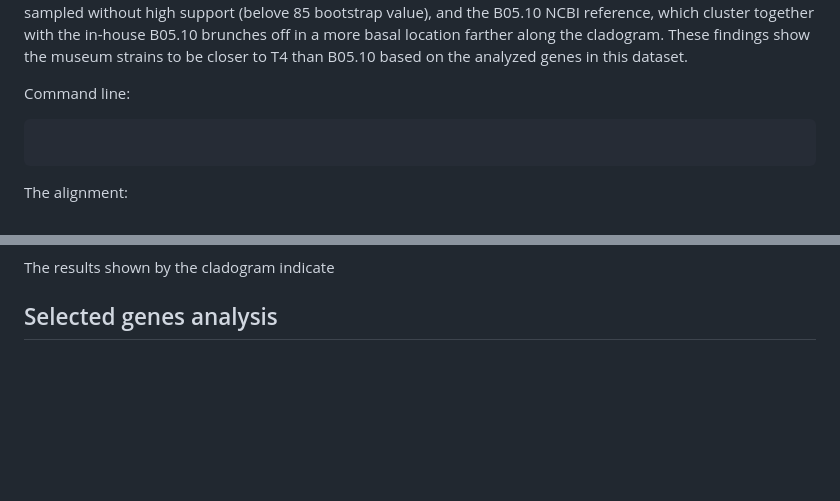
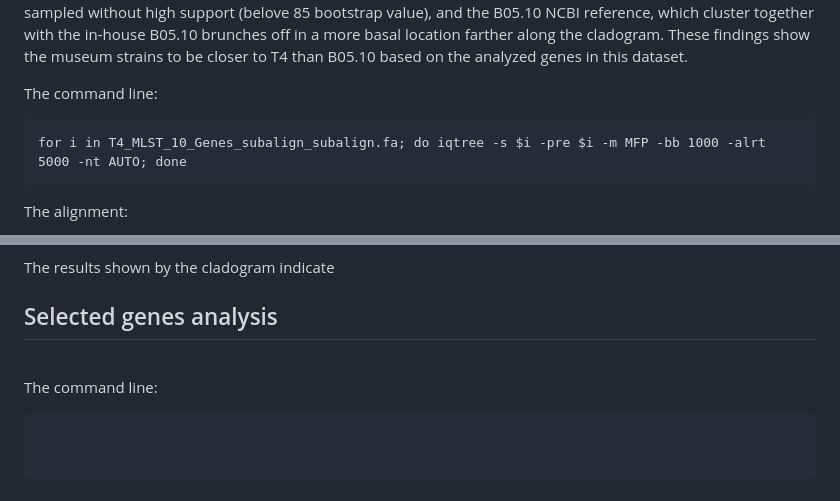
Before and after one commit to KseniaJuravel/Museomics_Fungi, a Markdown page: README.md, 2 parts joined by grey strips. Drawn GitHub-style; blank space fills up the shorter version.

````diff
--- a/README.md
+++ b/README.md
@@ -385,10 +385,10 @@ reference, which cluster together with the in-house B05.10 brunches off in a mor
 farther along the cladogram. These findings show the museum strains to be closer to T4 than
 B05.10 based on the analyzed genes in this dataset.
 
-Command line:
+The command line:
 
 ```
-
+for i in T4_MLST_10_Genes_subalign_subalign.fa; do iqtree -s $i -pre $i -m MFP -bb 1000 -alrt 5000 -nt AUTO; done
 ```
 
 The alignment:
@@ -403,3 +403,17 @@ The resulting cladogram:
 The results shown by the cladogram indicate
 
 ## Selected genes analysis
+
+<br>
+
+
+
+
+</br>
+
+The command line:
+
+```
+
+
+```
````
